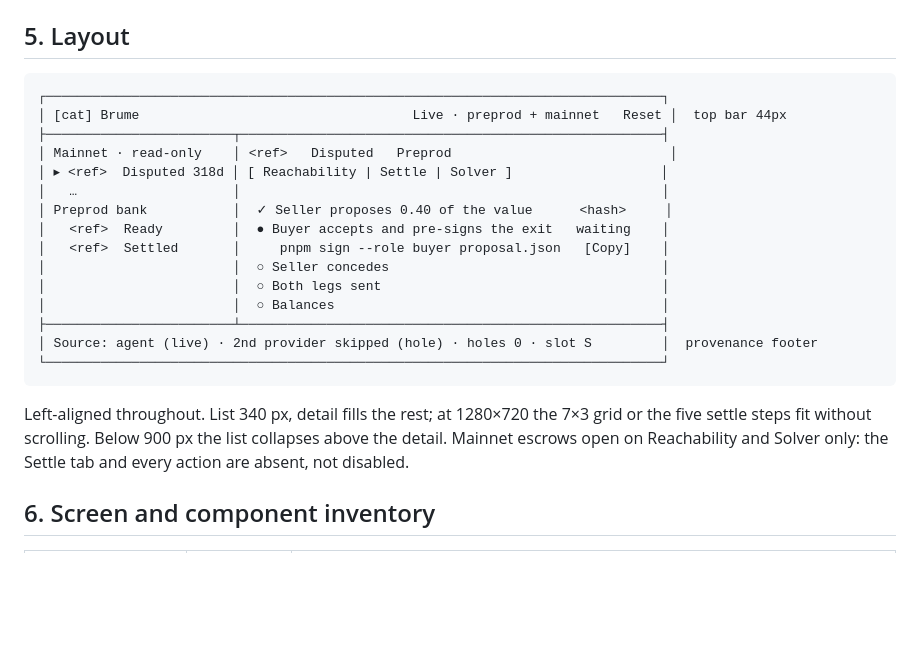
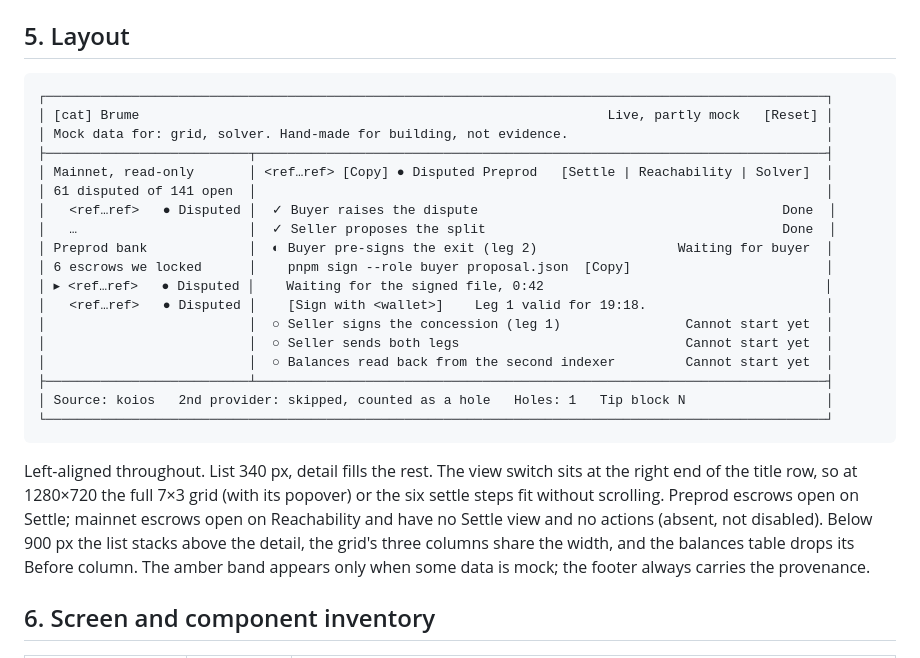
Before and after one commit to BuzzBallz/Brume, a Markdown page: docs/DESIGN.md, the part around the change. Rendered like a GitHub page; blank space fills up the shorter version.

Commit message:
docs(ui): redraw the layout wireframe to match the built UI

````diff
--- a/docs/DESIGN.md
+++ b/docs/DESIGN.md
@@ -75,24 +75,27 @@ Rules: text always wears `--ink` / `--ink-2`, never a status color. A state is n
 ## 5. Layout
 
 ```
-┌───────────────────────────────────────────────────────────────────────────────┐
-│ [cat] Brume                                   Live · preprod + mainnet   Reset │  top bar 44px
-├────────────────────────┬──────────────────────────────────────────────────────┤
-│ Mainnet · read-only    │ <ref>   Disputed   Preprod                            │
-│ ▸ <ref>  Disputed 318d │ [ Reachability | Settle | Solver ]                   │
-│   …                    │                                                      │
-│ Preprod bank           │  ✓ Seller proposes 0.40 of the value      <hash>     │
-│   <ref>  Ready         │  ● Buyer accepts and pre-signs the exit   waiting    │
-│   <ref>  Settled       │     pnpm sign --role buyer proposal.json   [Copy]    │
-│                        │  ○ Seller concedes                                   │
-│                        │  ○ Both legs sent                                    │
-│                        │  ○ Balances                                          │
-├────────────────────────┴──────────────────────────────────────────────────────┤
-│ Source: agent (live) · 2nd provider skipped (hole) · holes 0 · slot S         │  provenance footer
-└───────────────────────────────────────────────────────────────────────────────┘
+┌────────────────────────────────────────────────────────────────────────────────────────────────────┐
+│ [cat] Brume                                                            Live, partly mock   [Reset] │
+│ Mock data for: grid, solver. Hand-made for building, not evidence.                                 │
+├──────────────────────────┬─────────────────────────────────────────────────────────────────────────┤
+│ Mainnet, read-only       │ <ref…ref> [Copy] ● Disputed Preprod   [Settle | Reachability | Solver]  │
+│ 61 disputed of 141 open  │                                                                         │
+│   <ref…ref>   ● Disputed │  ✓ Buyer raises the dispute                                       Done  │
+│   …                      │  ✓ Seller proposes the split                                      Done  │
+│ Preprod bank             │  ◐ Buyer pre-signs the exit (leg 2)                  Waiting for buyer  │
+│ 6 escrows we locked      │    pnpm sign --role buyer proposal.json  [Copy]                         │
+│ ▸ <ref…ref>   ● Disputed │    Waiting for the signed file, 0:42                                    │
+│   <ref…ref>   ● Disputed │    [Sign with <wallet>]    Leg 1 valid for 19:18.                       │
+│                          │  ○ Seller signs the concession (leg 1)                Cannot start yet  │
+│                          │  ○ Seller sends both legs                             Cannot start yet  │
+│                          │  ○ Balances read back from the second indexer         Cannot start yet  │
+├──────────────────────────┴─────────────────────────────────────────────────────────────────────────┤
+│ Source: koios   2nd provider: skipped, counted as a hole   Holes: 1   Tip block N                  │
+└────────────────────────────────────────────────────────────────────────────────────────────────────┘
 ```
 
-Left-aligned throughout. List 340 px, detail fills the rest; at 1280×720 the 7×3 grid or the five settle steps fit without scrolling. Below 900 px the list collapses above the detail. Mainnet escrows open on Reachability and Solver only: the Settle tab and every action are absent, not disabled.
+Left-aligned throughout. List 340 px, detail fills the rest. The view switch sits at the right end of the title row, so at 1280×720 the full 7×3 grid (with its popover) or the six settle steps fit without scrolling. Preprod escrows open on Settle; mainnet escrows open on Reachability and have no Settle view and no actions (absent, not disabled). Below 900 px the list stacks above the detail, the grid's three columns share the width, and the balances table drops its Before column. The amber band appears only when some data is mock; the footer always carries the provenance.
 
 ## 6. Screen and component inventory
 
````
